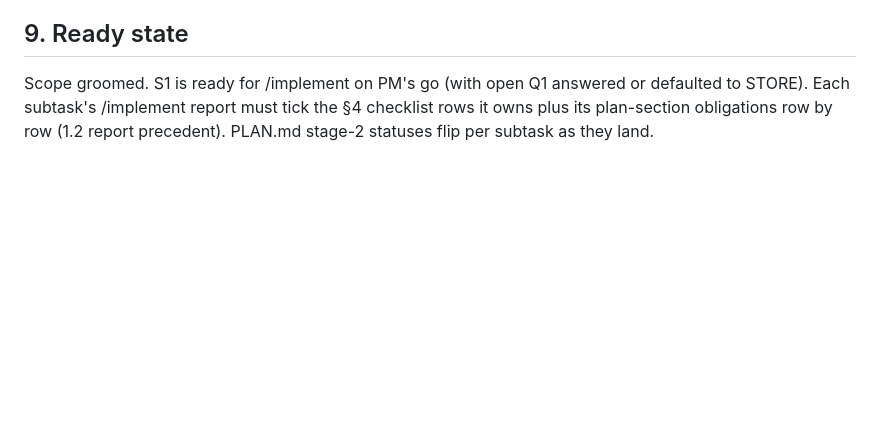
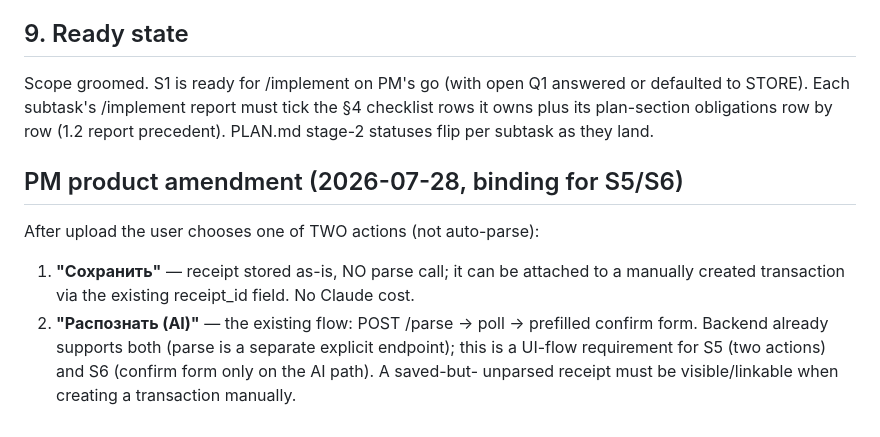
Before and after one commit to xal9wiii4ik/budget, a Markdown page: .tasks/receipts-ocr/grooming-review.md, the part around the change. GitHub-like rendering; blank space fills up the shorter version.

Commit message:
receipts: PM amendment — save-only vs send-to-AI choice for S5/S6 UI

```diff
--- a/.tasks/receipts-ocr/grooming-review.md
+++ b/.tasks/receipts-ocr/grooming-review.md
@@ -252,3 +252,13 @@ Scope groomed. S1 is ready for /implement on PM's go (with open Q1 answered
 or defaulted to STORE). Each subtask's /implement report must tick the §4
 checklist rows it owns plus its plan-section obligations row by row (1.2
 report precedent). PLAN.md stage-2 statuses flip per subtask as they land.
+
+## PM product amendment (2026-07-28, binding for S5/S6)
+
+After upload the user chooses one of TWO actions (not auto-parse):
+1. **"Сохранить"** — receipt stored as-is, NO parse call; it can be attached to a
+   manually created transaction via the existing receipt_id field. No Claude cost.
+2. **"Распознать (AI)"** — the existing flow: POST /parse → poll → prefilled confirm form.
+Backend already supports both (parse is a separate explicit endpoint); this is a UI-flow
+requirement for S5 (two actions) and S6 (confirm form only on the AI path). A saved-but-
+unparsed receipt must be visible/linkable when creating a transaction manually.
```
